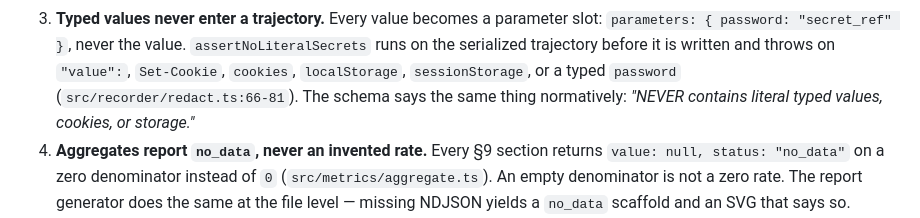
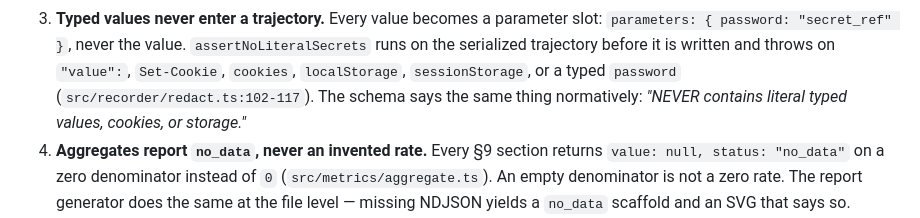
Before and after one commit to DevToolie/Paragent, a Markdown page: docs/architecture.md, the part around one of its changes. Drawn GitHub-style.

```diff
--- a/docs/architecture.md
+++ b/docs/architecture.md
@@ -215,7 +215,7 @@ emission all execute; the aggregates compute correctly and report `no_data` hone
    `parameters: { password: "secret_ref" }`, never the value. `assertNoLiteralSecrets` runs on
    the serialized trajectory before it is written and throws on `"value":`, `Set-Cookie`,
    `cookies`, `localStorage`, `sessionStorage`, or a typed `password`
-   (`src/recorder/redact.ts:66-81`). The schema says the same thing normatively: *"NEVER
+   (`src/recorder/redact.ts:102-117`). The schema says the same thing normatively: *"NEVER
    contains literal typed values, cookies, or storage."*
 4. **Aggregates report `no_data`, never an invented rate.** Every §9 section returns
    `value: null, status: "no_data"` on a zero denominator instead of `0`
```
Also changed, not shown: other parts of docs/architecture.md (+1 -1 lines), docs/README.md (+1 -0 lines), docs/privacy/session-custody.md (added, +270 -0 lines).
